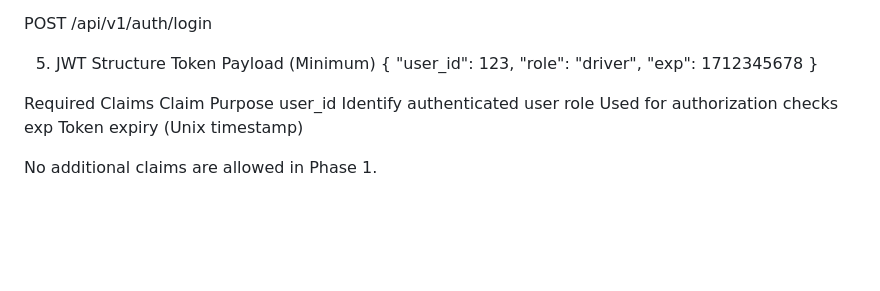
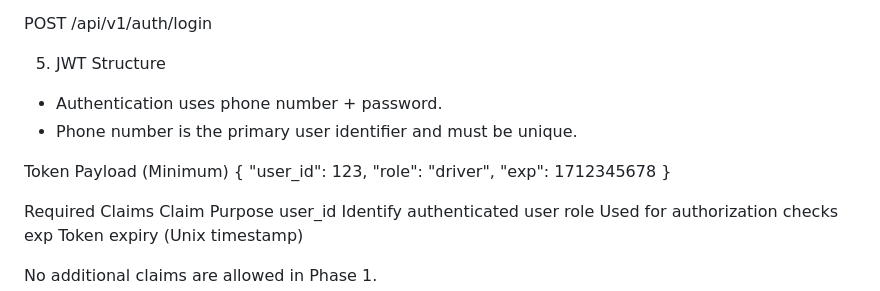
Before and after one commit to middwinantony/trego-rails-app, a Markdown page: docs/architecture/Auth_Flow.md, the part around the change. Rendered like a GitHub page; blank space fills up the shorter version.

```diff
--- a/docs/architecture/Auth_Flow.md
+++ b/docs/architecture/Auth_Flow.md
@@ -60,6 +60,10 @@ Login Flow
 POST /api/v1/auth/login
 
 5. JWT Structure
+
+* Authentication uses phone number + password.
+* Phone number is the primary user identifier and must be unique.
+
 Token Payload (Minimum)
 {
   "user_id": 123,
```
Also changed, not shown: docs/architecture/DB_SCHEMA_V1.md (+6 -1 lines).
